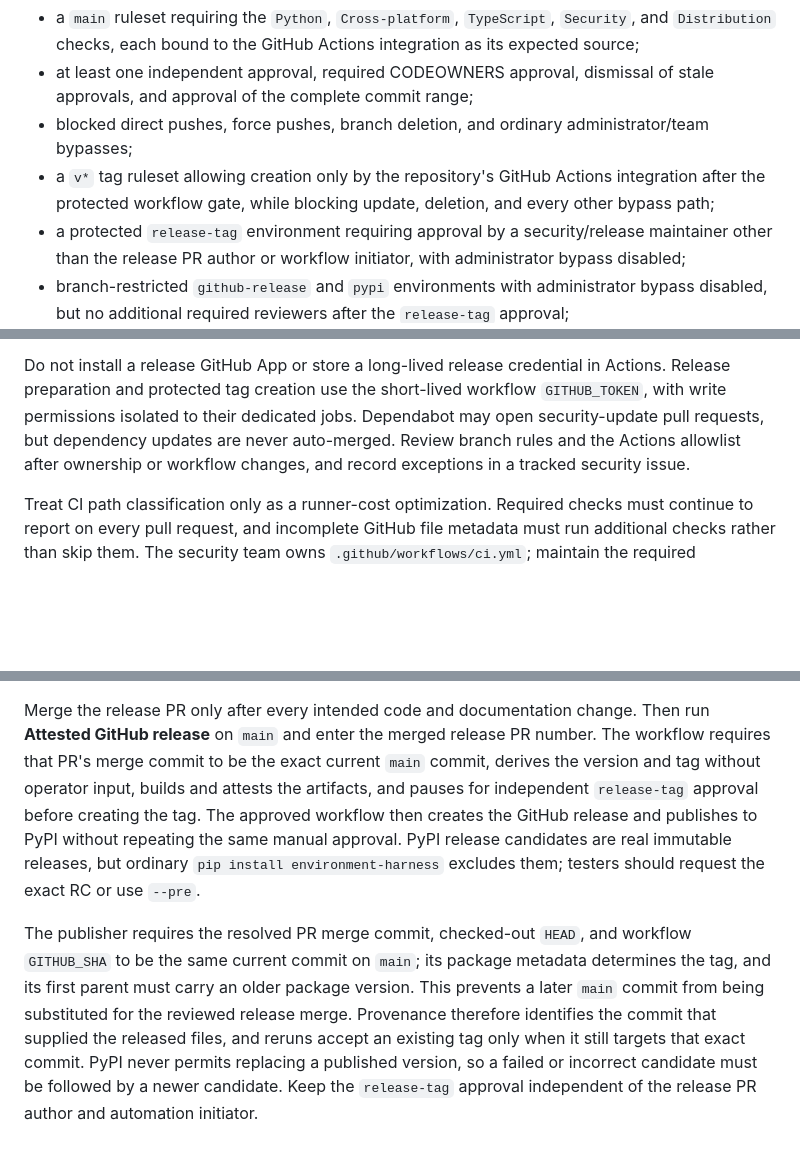
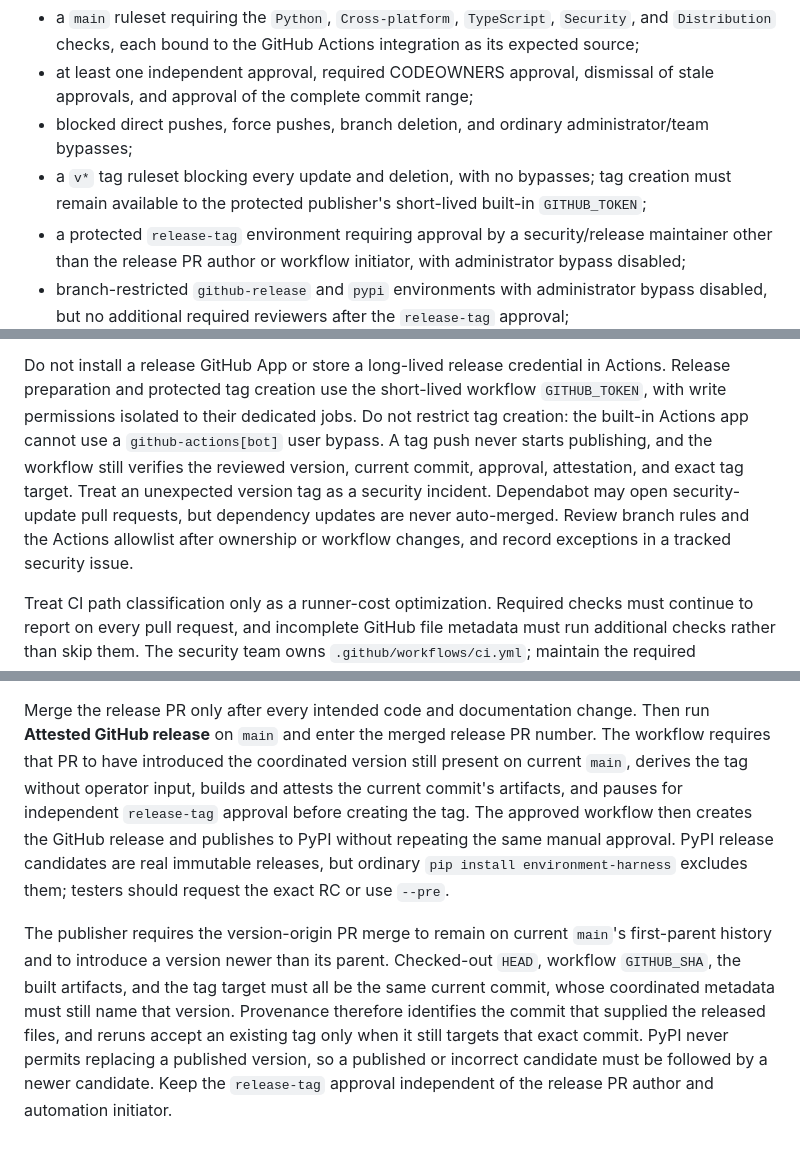
Before and after one commit to kimpton-ai/environment-harness, a Markdown page: .github/REPOSITORY-SETTINGS.md, 3 parts joined by grey strips. Drawn GitHub-style; blank space fills up the shorter version.

Commit message:
docs: simplify secure tag creation policy

```diff
--- a/.github/REPOSITORY-SETTINGS.md
+++ b/.github/REPOSITORY-SETTINGS.md
@@ -5,8 +5,8 @@ GitHub settings are part of the security boundary and cannot be enforced by file
 - a `main` ruleset requiring the `Python`, `Cross-platform`, `TypeScript`, `Security`, and `Distribution` checks, each bound to the GitHub Actions integration as its expected source;
 - at least one independent approval, required CODEOWNERS approval, dismissal of stale approvals, and approval of the complete commit range;
 - blocked direct pushes, force pushes, branch deletion, and ordinary administrator/team bypasses;
-- a `v*` tag ruleset allowing creation only by the repository's GitHub Actions integration after
-  the protected workflow gate, while blocking update, deletion, and every other bypass path;
+- a `v*` tag ruleset blocking every update and deletion, with no bypasses; tag creation must remain
+  available to the protected publisher's short-lived built-in `GITHUB_TOKEN`;
 - a protected `release-tag` environment requiring approval by a security/release maintainer other
   than the release PR author or workflow initiator, with administrator bypass disabled;
 - branch-restricted `github-release` and `pypi` environments with administrator bypass disabled,
@@ -19,9 +19,12 @@ GitHub settings are part of the security boundary and cannot be enforced by file
 
 Do not install a release GitHub App or store a long-lived release credential in Actions. Release
 preparation and protected tag creation use the short-lived workflow `GITHUB_TOKEN`, with write
-permissions isolated to their dedicated jobs. Dependabot may open security-update pull requests,
-but dependency updates are never auto-merged. Review branch rules and the Actions allowlist after
-ownership or workflow changes, and record exceptions in a tracked security issue.
+permissions isolated to their dedicated jobs. Do not restrict tag creation: the built-in Actions
+app cannot use a `github-actions[bot]` user bypass. A tag push never starts publishing, and the
+workflow still verifies the reviewed version, current commit, approval, attestation, and exact tag
+target. Treat an unexpected version tag as a security incident. Dependabot may open security-update
+pull requests, but dependency updates are never auto-merged. Review branch rules and the Actions
+allowlist after ownership or workflow changes, and record exceptions in a tracked security issue.
 
 Treat CI path classification only as a runner-cost optimization. Required checks must continue to report on every pull request, and incomplete GitHub file metadata must run additional checks rather than skip them. The security team owns `.github/workflows/ci.yml`; maintain the required CODEOWNER and last-push approval rules so proposed workflow code cannot approve itself.
 
@@ -43,19 +46,19 @@ notes under the final `X.Y.Z` changelog heading. A direct stable release remains
 choosing a semantic bump and stage `stable` when staging is unnecessary.
 
 Merge the release PR only after every intended code and documentation change. Then run **Attested
-GitHub release** on `main` and enter the merged release PR number. The workflow requires that PR's
-merge commit to be the exact current `main` commit, derives the version and tag without operator
-input, builds and attests the artifacts, and pauses for independent `release-tag` approval before
-creating the tag. The approved workflow then creates the GitHub release and publishes to PyPI
-without repeating the same manual approval. PyPI release candidates are real immutable releases,
-but ordinary `pip install environment-harness` excludes them; testers should request the exact RC
-or use `--pre`.
+GitHub release** on `main` and enter the merged release PR number. The workflow requires that PR to
+have introduced the coordinated version still present on current `main`, derives the tag without
+operator input, builds and attests the current commit's artifacts, and pauses for independent
+`release-tag` approval before creating the tag. The approved workflow then creates the GitHub
+release and publishes to PyPI without repeating the same manual approval. PyPI release candidates
+are real immutable releases, but ordinary `pip install environment-harness` excludes them; testers
+should request the exact RC or use `--pre`.
 
-The publisher requires the resolved PR merge commit, checked-out `HEAD`, and workflow `GITHUB_SHA`
-to be the same current commit on `main`; its package metadata determines the tag, and its first
-parent must carry an older package version. This prevents a later `main` commit from being
-substituted for the reviewed release merge. Provenance therefore identifies the commit that
-supplied the released files, and reruns accept an existing tag only when it still targets that exact
-commit. PyPI never permits replacing a published version, so a failed or incorrect candidate must
-be followed by a newer candidate. Keep the `release-tag` approval independent of the release PR
-author and automation initiator.
+The publisher requires the version-origin PR merge to remain on current `main`'s first-parent
+history and to introduce a version newer than its parent. Checked-out `HEAD`, workflow `GITHUB_SHA`,
+the built artifacts, and the tag target must all be the same current commit, whose coordinated
+metadata must still name that version. Provenance therefore identifies the commit that supplied the
+released files, and reruns accept an existing tag only when it still targets that exact commit. PyPI
+never permits replacing a published version, so a published or incorrect candidate must be followed
+by a newer candidate. Keep the `release-tag` approval independent of the release PR author and
+automation initiator.
```
Also changed, not shown: docs/RELEASING.md (+4 -0 lines).
